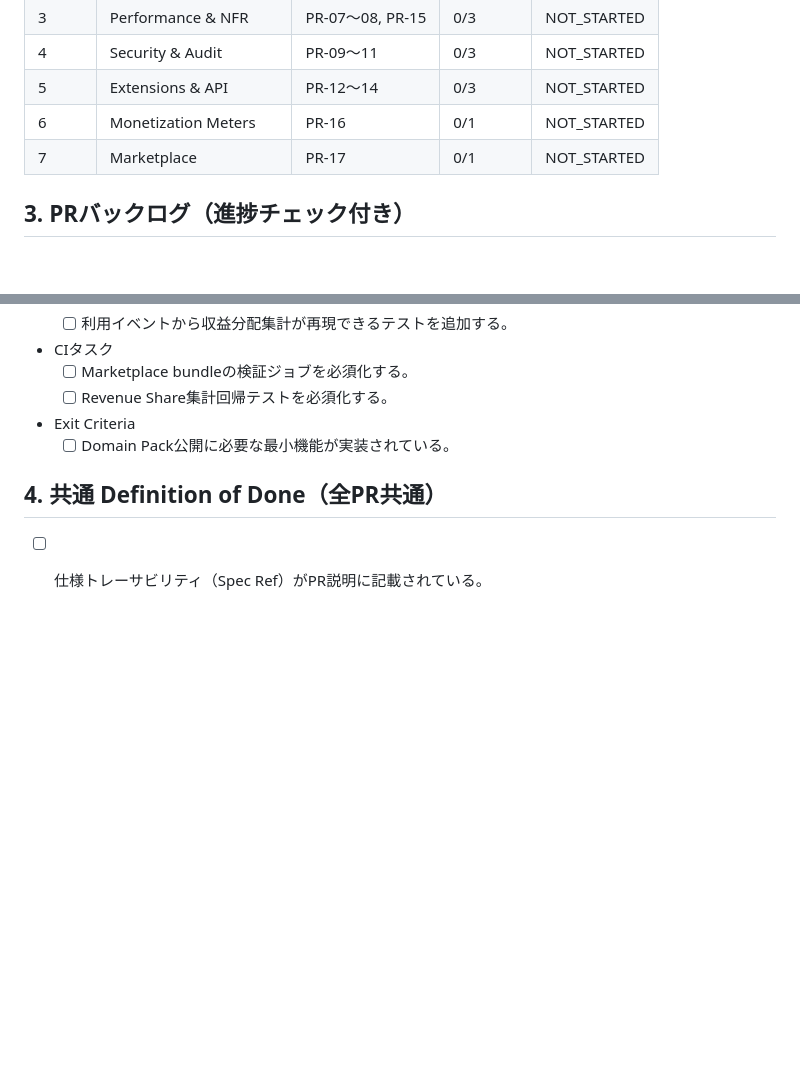
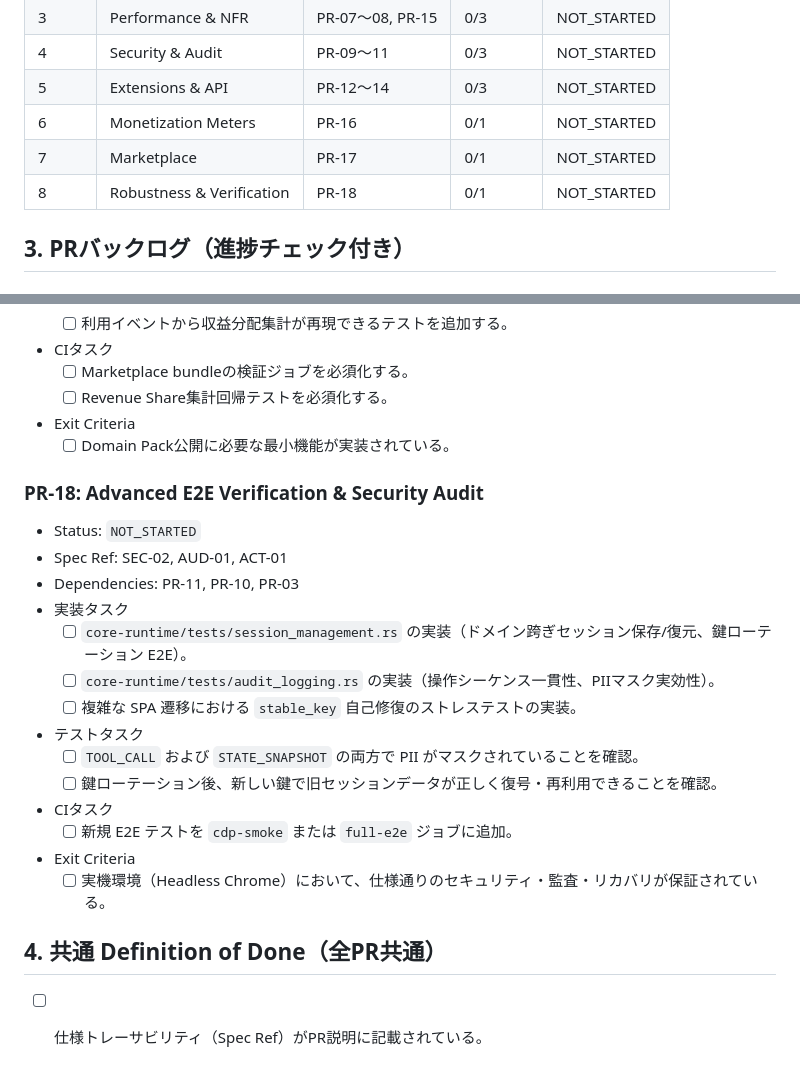
Before and after one commit to takurot/dragon-head, a Markdown page: docs/PLAN.md, 2 parts joined by grey strips. GitHub-like rendering; blank space fills up the shorter version.

Commit message:
docs: add PR-18 for Advanced E2E Verification & Security Audit to backlog

```diff
--- a/docs/PLAN.md
+++ b/docs/PLAN.md
@@ -27,6 +27,7 @@
 | 5 | Extensions & API | PR-12〜14 | 0/3 | NOT_STARTED |
 | 6 | Monetization Meters | PR-16 | 0/1 | NOT_STARTED |
 | 7 | Marketplace | PR-17 | 0/1 | NOT_STARTED |
+| 8 | Robustness & Verification | PR-18 | 0/1 | NOT_STARTED |
 
 ## 3. PRバックログ（進捗チェック付き）
 
@@ -358,6 +359,22 @@
 - Exit Criteria
   - [ ] Domain Pack公開に必要な最小機能が実装されている。
 
+### PR-18: Advanced E2E Verification & Security Audit
+- Status: `NOT_STARTED`
+- Spec Ref: SEC-02, AUD-01, ACT-01
+- Dependencies: PR-11, PR-10, PR-03
+- 実装タスク
+  - [ ] `core-runtime/tests/session_management.rs` の実装（ドメイン跨ぎセッション保存/復元、鍵ローテーション E2E）。
+  - [ ] `core-runtime/tests/audit_logging.rs` の実装（操作シーケンス一貫性、PIIマスク実効性）。
+  - [ ] 複雑な SPA 遷移における `stable_key` 自己修復のストレステストの実装。
+- テストタスク
+  - [ ] `TOOL_CALL` および `STATE_SNAPSHOT` の両方で PII がマスクされていることを確認。
+  - [ ] 鍵ローテーション後、新しい鍵で旧セッションデータが正しく復号・再利用できることを確認。
+- CIタスク
+  - [ ] 新規 E2E テストを `cdp-smoke` または `full-e2e` ジョブに追加。
+- Exit Criteria
+  - [ ] 実機環境（Headless Chrome）において、仕様通りのセキュリティ・監査・リカバリが保証されている。
+
 ## 4. 共通 Definition of Done（全PR共通）
 
 - [ ] 仕様トレーサビリティ（Spec Ref）がPR説明に記載されている。
```
